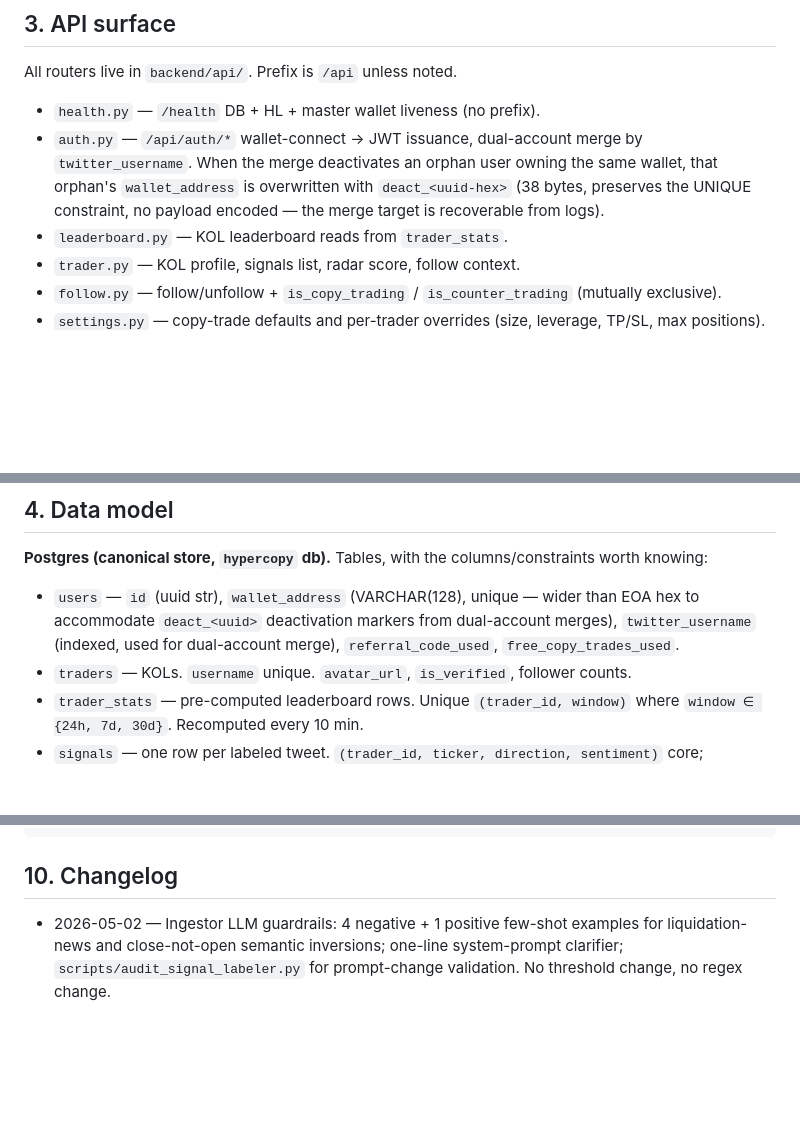
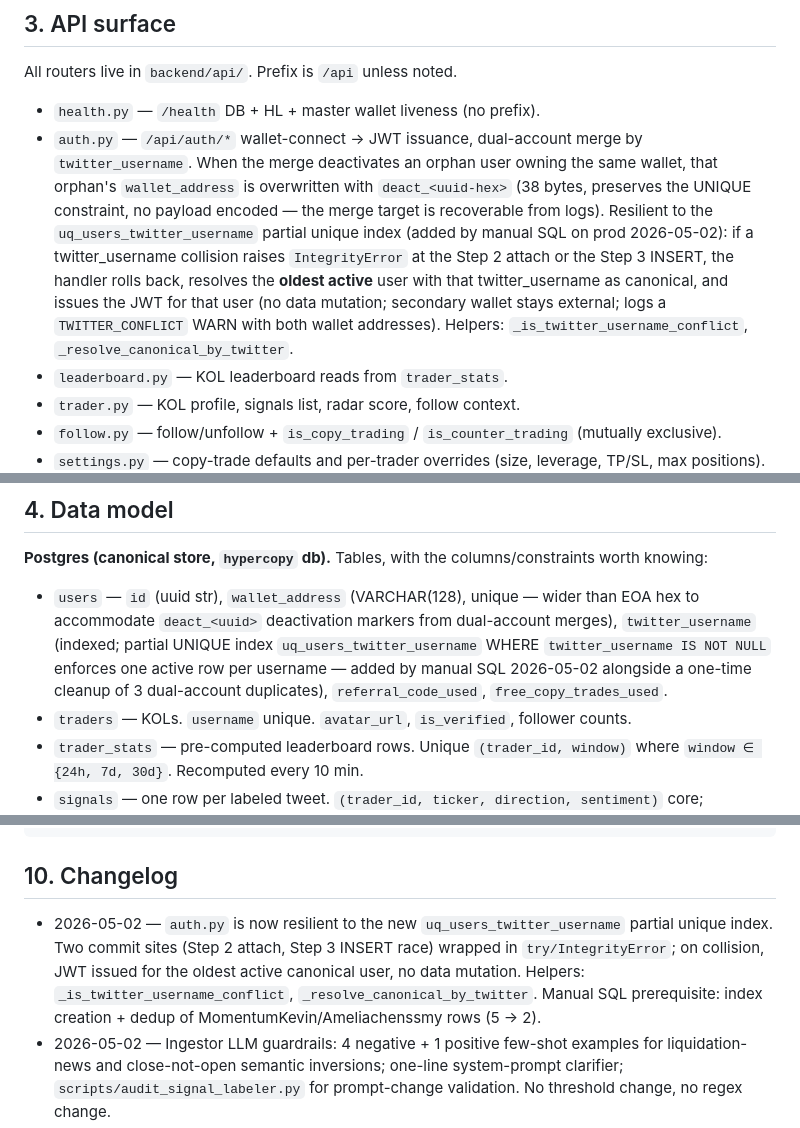
Before and after one commit to sty1228/hyperliquid-sentiment-trader, a Markdown page: CLAUDE.md, 3 parts joined by grey strips. Drawn GitHub-style; blank space fills up the shorter version.

Commit message:
docs: auth.py IntegrityError handling for uq_users_twitter_username
Co-Authored-By: Claude Sonnet 4.6 <noreply@anthropic.com>

```diff
--- a/CLAUDE.md
+++ b/CLAUDE.md
@@ -38,7 +38,7 @@ HyperCopy is a copy-trading platform on top of HyperLiquid perp DEX. A Twitter/X
 All routers live in `backend/api/`. Prefix is `/api` unless noted.
 
 - `health.py` — `/health` DB + HL + master wallet liveness (no prefix).
-- `auth.py` — `/api/auth/*` wallet-connect → JWT issuance, dual-account merge by `twitter_username`. When the merge deactivates an orphan user owning the same wallet, that orphan's `wallet_address` is overwritten with `deact_<uuid-hex>` (38 bytes, preserves the UNIQUE constraint, no payload encoded — the merge target is recoverable from logs).
+- `auth.py` — `/api/auth/*` wallet-connect → JWT issuance, dual-account merge by `twitter_username`. When the merge deactivates an orphan user owning the same wallet, that orphan's `wallet_address` is overwritten with `deact_<uuid-hex>` (38 bytes, preserves the UNIQUE constraint, no payload encoded — the merge target is recoverable from logs). Resilient to the `uq_users_twitter_username` partial unique index (added by manual SQL on prod 2026-05-02): if a twitter_username collision raises `IntegrityError` at the Step 2 attach or the Step 3 INSERT, the handler rolls back, resolves the **oldest active** user with that twitter_username as canonical, and issues the JWT for that user (no data mutation; secondary wallet stays external; logs a `TWITTER_CONFLICT` WARN with both wallet addresses). Helpers: `_is_twitter_username_conflict`, `_resolve_canonical_by_twitter`.
 - `leaderboard.py` — KOL leaderboard reads from `trader_stats`.
 - `trader.py` — KOL profile, signals list, radar score, follow context.
 - `follow.py` — follow/unfollow + `is_copy_trading` / `is_counter_trading` (mutually exclusive).
@@ -56,7 +56,7 @@ All routers live in `backend/api/`. Prefix is `/api` unless noted.
 
 **Postgres (canonical store, `hypercopy` db).** Tables, with the columns/constraints worth knowing:
 
-- `users` — `id` (uuid str), `wallet_address` (VARCHAR(128), unique — wider than EOA hex to accommodate `deact_<uuid>` deactivation markers from dual-account merges), `twitter_username` (indexed, used for dual-account merge), `referral_code_used`, `free_copy_trades_used`.
+- `users` — `id` (uuid str), `wallet_address` (VARCHAR(128), unique — wider than EOA hex to accommodate `deact_<uuid>` deactivation markers from dual-account merges), `twitter_username` (indexed; partial UNIQUE index `uq_users_twitter_username` WHERE `twitter_username IS NOT NULL` enforces one active row per username — added by manual SQL 2026-05-02 alongside a one-time cleanup of 3 dual-account duplicates), `referral_code_used`, `free_copy_trades_used`.
 - `traders` — KOLs. `username` unique. `avatar_url`, `is_verified`, follower counts.
 - `trader_stats` — pre-computed leaderboard rows. Unique `(trader_id, window)` where `window ∈ {24h, 7d, 30d}`. Recomputed every 10 min.
 - `signals` — one row per labeled tweet. `(trader_id, ticker, direction, sentiment)` core; `entry_price` / `current_price` / `pct_change` updated every tick; `max_gain_pct` + `max_gain_at` monotonic peak-favorable-excursion. `tweet_id` unique. `tweet_image_url` (Text, nullable) — attached image URL passed to the vision pass. `status ∈ {active, processed, expired, skipped}`. **Always order by `coalesce(tweet_time, created_at)`** — tweet_time is preferred but nullable.
@@ -246,6 +246,7 @@ sudo systemctl start hypercopy-api
 
 ## 10. Changelog
 
+- 2026-05-02 — `auth.py` is now resilient to the new `uq_users_twitter_username` partial unique index. Two commit sites (Step 2 attach, Step 3 INSERT race) wrapped in `try/IntegrityError`; on collision, JWT issued for the oldest active canonical user, no data mutation. Helpers: `_is_twitter_username_conflict`, `_resolve_canonical_by_twitter`. Manual SQL prerequisite: index creation + dedup of MomentumKevin/Ameliachenssmy rows (5 → 2).
 - 2026-05-02 — Ingestor LLM guardrails: 4 negative + 1 positive few-shot examples for liquidation-news and close-not-open semantic inversions; one-line system-prompt clarifier; `scripts/audit_signal_labeler.py` for prompt-change validation. No threshold change, no regex change.
 - 2026-05-01 — Ingestor: drop pure retweets at fetch time; gate quote tweets on `MIN_QT_COMMENTARY_CHARS` (env-tunable, default 15); 3-condition AND whale-alert filter (token+flow + exchange name + 🚨/emoji); LLM prompt + 3 few-shots reinforcing factual-observation rule. `--dry-run` CLI flag suppresses DB writes and state advances.
 - 2026-05-01 — PROD HOTFIX: `users.wallet_address` widened VARCHAR(42) → VARCHAR(128) (migration `2225cbed80a6`). Dual-account merge marker shortened from `merged-into-<uuid>-<wallet>` (96B) to `deact_<uuid-hex>` (38B). Login was breaking with `StringDataRightTruncation` whenever the merge path fired.
```
